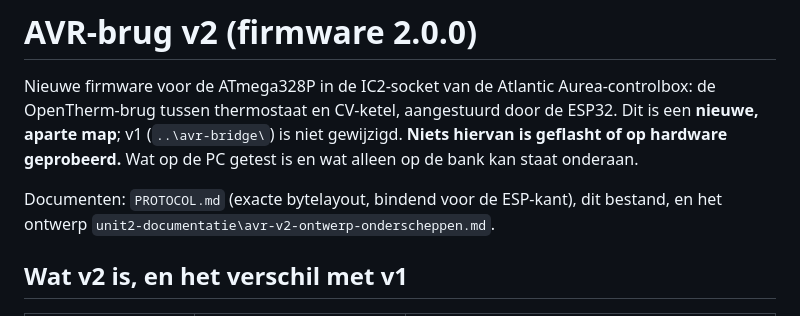
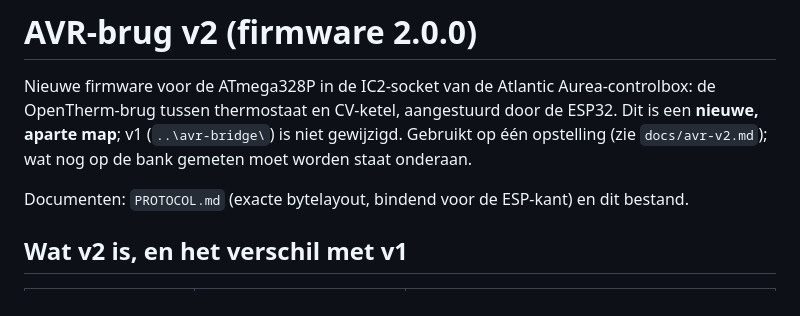
Before and after one commit to Aapjedotinfo/atlantic-aurea-esphome, a Markdown page: firmware/avr-bridge-v2/README.md, the part around the change. Rendered like a GitHub page.

Commit message:
Docs AVR v2: verwijzing naar niet-meegeleverd ontwerpdocument weg, status bijgewerkt
Co-Authored-By: Claude Sonnet 5.5 <noreply@anthropic.com>

```diff
--- a/firmware/avr-bridge-v2/README.md
+++ b/firmware/avr-bridge-v2/README.md
@@ -2,10 +2,9 @@
 
 Nieuwe firmware voor de ATmega328P in de IC2-socket van de Atlantic Aurea-controlbox: de OpenTherm-brug tussen thermostaat en
 CV-ketel, aangestuurd door de ESP32. Dit is een **nieuwe, aparte map**; v1 (`..\avr-bridge\`) is niet gewijzigd.
-**Niets hiervan is geflasht of op hardware geprobeerd.** Wat op de PC getest is en wat alleen op de bank kan staat onderaan.
+Gebruikt op één opstelling (zie `docs/avr-v2.md`); wat nog op de bank gemeten moet worden staat onderaan.
 
-Documenten: `PROTOCOL.md` (exacte bytelayout, bindend voor de ESP-kant), dit bestand, en het ontwerp
-`unit2-documentatie\avr-v2-ontwerp-onderscheppen.md`.
+Documenten: `PROTOCOL.md` (exacte bytelayout, bindend voor de ESP-kant) en dit bestand.
 
 ## Wat v2 is, en het verschil met v1
 
```
Also changed, not shown: firmware/avr-bridge-v2/PROTOCOL.md (+1 -3 lines).
